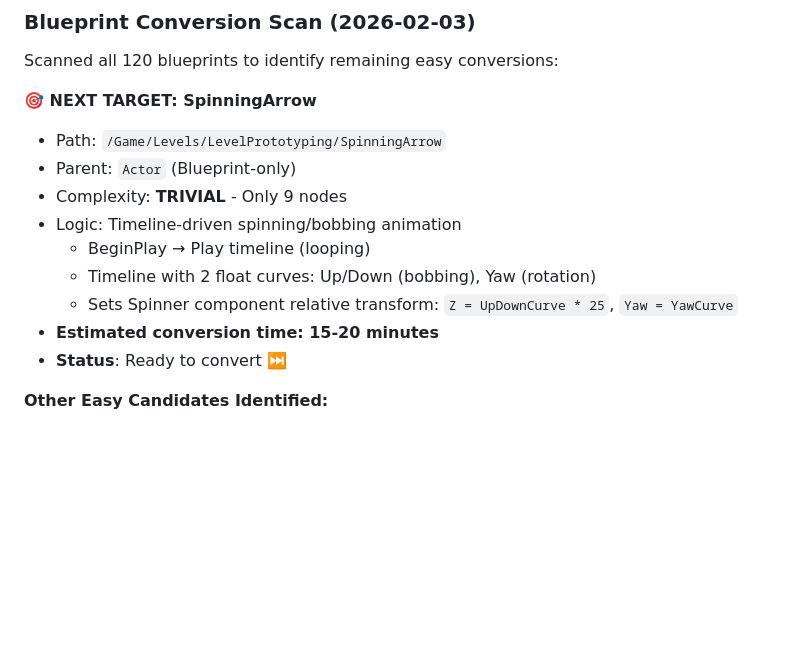
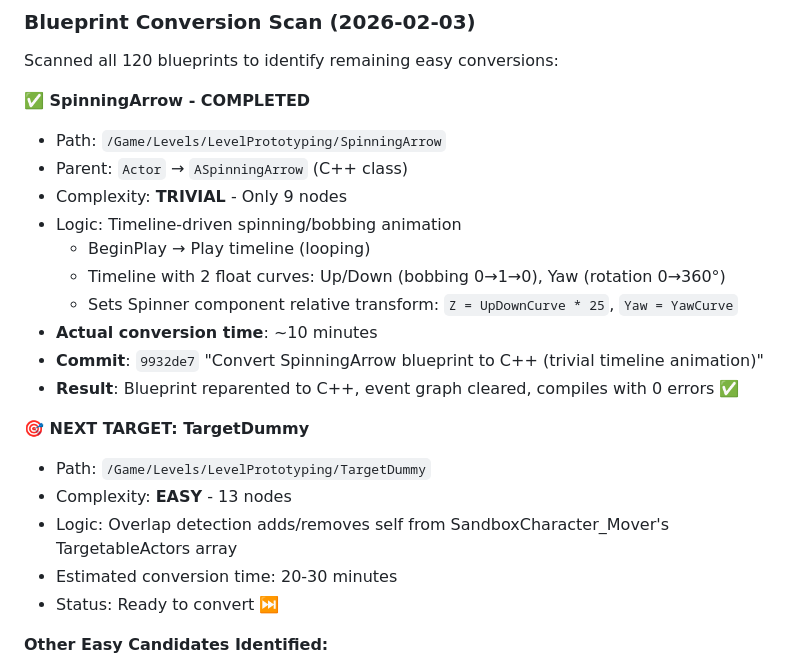
Before and after one commit to AgustinJimenez/UE5MCPTest, a Markdown page: CURRENT_TASK.md, the part around the change. Drawn GitHub-style; blank space fills up the shorter version.

Commit message:
Update CURRENT_TASK.md: SpinningArrow conversion completed
Marked SpinningArrow as completed and set TargetDummy as next target.

Co-Authored-By: Claude Sonnet 4.5 <noreply@anthropic.com>

```diff
--- a/CURRENT_TASK.md
+++ b/CURRENT_TASK.md
@@ -32,16 +32,24 @@ Goal: convert Blueprints to C++ in order from easiest to hardest.
 
 Scanned all 120 blueprints to identify remaining easy conversions:
 
-**🎯 NEXT TARGET: SpinningArrow**
+**✅ SpinningArrow - COMPLETED**
 - Path: `/Game/Levels/LevelPrototyping/SpinningArrow`
-- Parent: `Actor` (Blueprint-only)
+- Parent: `Actor` → `ASpinningArrow` (C++ class)
 - Complexity: **TRIVIAL** - Only 9 nodes
 - Logic: Timeline-driven spinning/bobbing animation
   - BeginPlay → Play timeline (looping)
-  - Timeline with 2 float curves: Up/Down (bobbing), Yaw (rotation)
+  - Timeline with 2 float curves: Up/Down (bobbing 0→1→0), Yaw (rotation 0→360°)
   - Sets Spinner component relative transform: `Z = UpDownCurve * 25`, `Yaw = YawCurve`
-- **Estimated conversion time: 15-20 minutes**
-- **Status**: Ready to convert ⏭️
+- **Actual conversion time**: ~10 minutes
+- **Commit**: `9932de7` "Convert SpinningArrow blueprint to C++ (trivial timeline animation)"
+- **Result**: Blueprint reparented to C++, event graph cleared, compiles with 0 errors ✅
+
+**🎯 NEXT TARGET: TargetDummy**
+- Path: `/Game/Levels/LevelPrototyping/TargetDummy`
+- Complexity: **EASY** - 13 nodes
+- Logic: Overlap detection adds/removes self from SandboxCharacter_Mover's TargetableActors array
+- Estimated conversion time: 20-30 minutes
+- Status: Ready to convert ⏭️
 
 **Other Easy Candidates Identified:**
 - TargetDummy (13 nodes) - Overlap detection + array manipulation - Medium complexity
```
